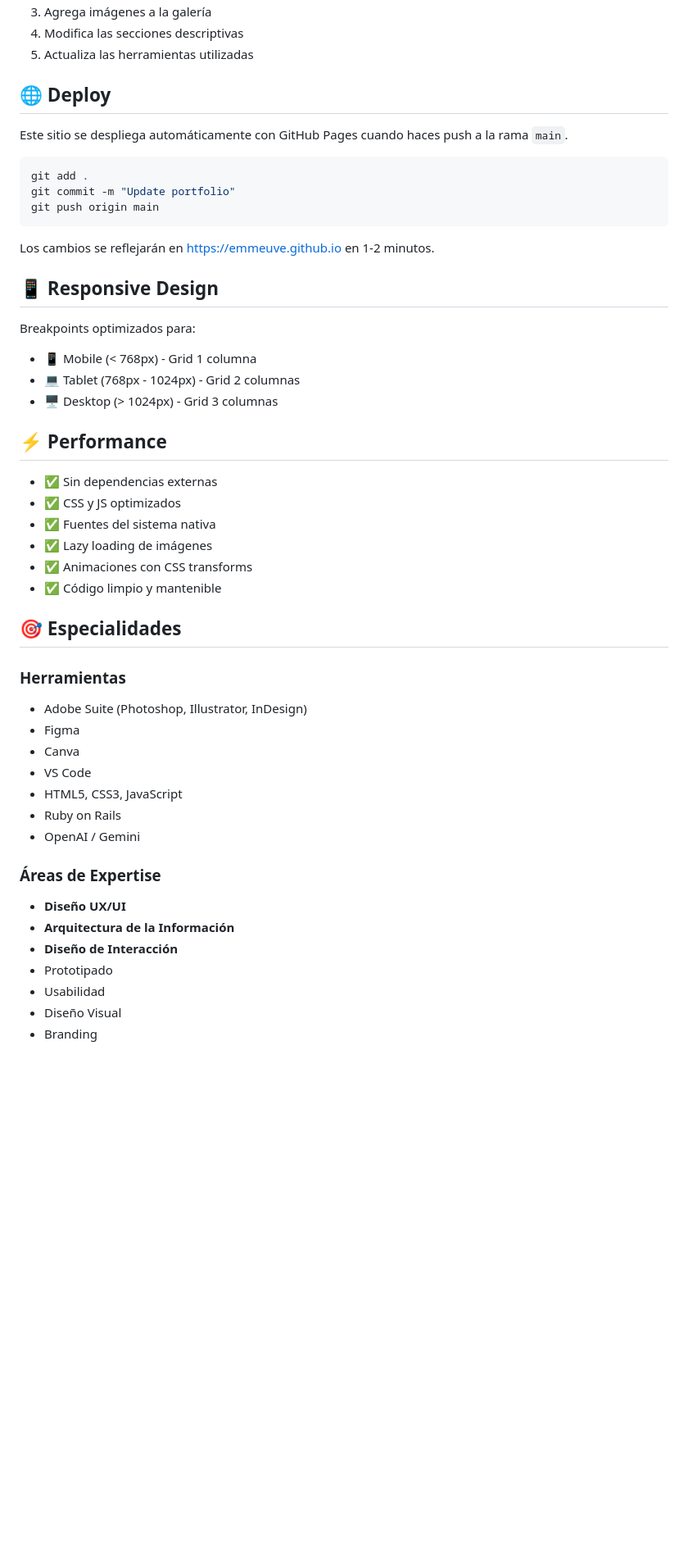
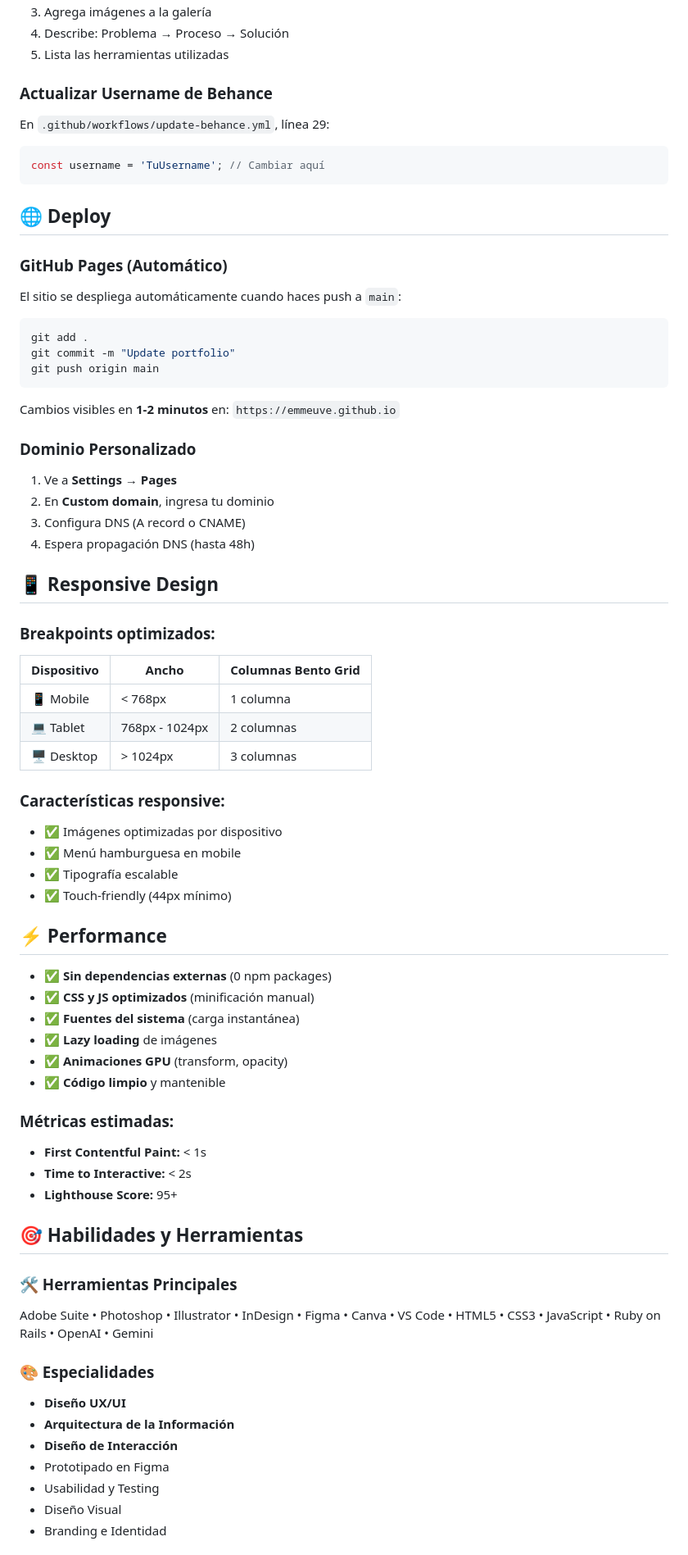
Before and after one commit to Emmeuve/emmeuve.github.io, a Markdown page: README.md, the part around the change printed below. Shown: that part at 82% size. GitHub-like rendering; blank space fills up the shorter version.

````diff
--- a/README.md
+++ b/README.md
@@ -192,10 +254,20 @@ Clases disponibles:
 3. Agrega imágenes a la galería
-4. Modifica las secciones descriptivas
-5. Actualiza las herramientas utilizadas
+4. Describe: Problema → Proceso → Solución
+5. Lista las herramientas utilizadas
+
+### Actualizar Username de Behance
+
+En `.github/workflows/update-behance.yml`, línea 29:
+
+```javascript
+const username = 'TuUsername'; // Cambiar aquí
+```
 
 ## 🌐 Deploy
 
-Este sitio se despliega automáticamente con GitHub Pages cuando haces push a la rama `main`.
+### GitHub Pages (Automático)
+
+El sitio se despliega automáticamente cuando haces push a `main`:
 
 ```bash
 git add .
@@ -203,41 +275,56 @@ git commit -m "Update portfolio"
 git push origin main
 ```
 
-Los cambios se reflejarán en https://emmeuve.github.io en 1-2 minutos.
+Cambios visibles en **1-2 minutos** en: `https://emmeuve.github.io`
+
+### Dominio Personalizado
+
+1. Ve a **Settings** → **Pages**
+2. En **Custom domain**, ingresa tu dominio
+3. Configura DNS (A record o CNAME)
+4. Espera propagación DNS (hasta 48h)
 
 ## 📱 Responsive Design
 
-Breakpoints optimizados para:
-- 📱 Mobile (< 768px) - Grid 1 columna
-- 💻 Tablet (768px - 1024px) - Grid 2 columnas
-- 🖥️ Desktop (> 1024px) - Grid 3 columnas
+### Breakpoints optimizados:
+
+| Dispositivo | Ancho | Columnas Bento Grid |
+|-------------|-------|---------------------|
+| 📱 Mobile   | < 768px | 1 columna |
+| 💻 Tablet   | 768px - 1024px | 2 columnas |
+| 🖥️ Desktop  | > 1024px | 3 columnas |
+
+### Características responsive:
+- ✅ Imágenes optimizadas por dispositivo
+- ✅ Menú hamburguesa en mobile
+- ✅ Tipografía escalable
+- ✅ Touch-friendly (44px mínimo)
 
 ## ⚡ Performance
 
-- ✅ Sin dependencias externas
-- ✅ CSS y JS optimizados
-- ✅ Fuentes del sistema nativa
-- ✅ Lazy loading de imágenes
-- ✅ Animaciones con CSS transforms
-- ✅ Código limpio y mantenible
+- ✅ **Sin dependencias externas** (0 npm packages)
+- ✅ **CSS y JS optimizados** (minificación manual)
+- ✅ **Fuentes del sistema** (carga instantánea)
+- ✅ **Lazy loading** de imágenes
+- ✅ **Animaciones GPU** (transform, opacity)
+- ✅ **Código limpio** y mantenible
 
-## 🎯 Especialidades
+### Métricas estimadas:
+- **First Contentful Paint:** < 1s
+- **Time to Interactive:** < 2s
+- **Lighthouse Score:** 95+
 
-### Herramientas
-- Adobe Suite (Photoshop, Illustrator, InDesign)
-- Figma
-- Canva
-- VS Code
-- HTML5, CSS3, JavaScript
-- Ruby on Rails
-- OpenAI / Gemini
+## 🎯 Habilidades y Herramientas
 
-### Áreas de Expertise
+### 🛠️ Herramientas Principales
+Adobe Suite • Photoshop • Illustrator • InDesign • Figma • Canva • VS Code • HTML5 • CSS3 • JavaScript • Ruby on Rails • OpenAI • Gemini
+
+### 🎨 Especialidades
 - **Diseño UX/UI**
 - **Arquitectura de la Información**
 - **Diseño de Interacción**
-- Prototipado
-- Usabilidad
+- Prototipado en Figma
+- Usabilidad y Testing
 - Diseño Visual
-- Branding
+- Branding e Identidad
 
````
Also changed, not shown: other parts of README.md (+242 -142 lines).
